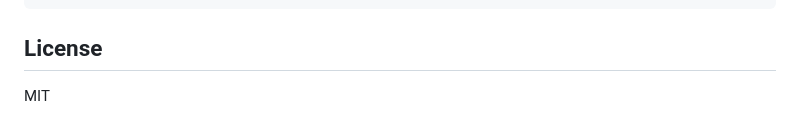
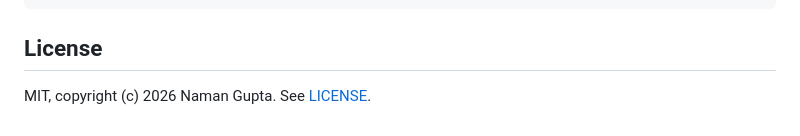
Before and after one commit to namanguptaa24/claude-team-usage, a Markdown page: README.md, the part around the change. Rendered like a GitHub page.

Commit message:
Link the license from the README

```diff
--- a/README.md
+++ b/README.md
@@ -209,4 +209,4 @@ docs/              screenshots and the Chrome policy guide for admins
 
 ## License
 
-MIT
+MIT, copyright (c) 2026 Naman Gupta. See [LICENSE](LICENSE).
```
